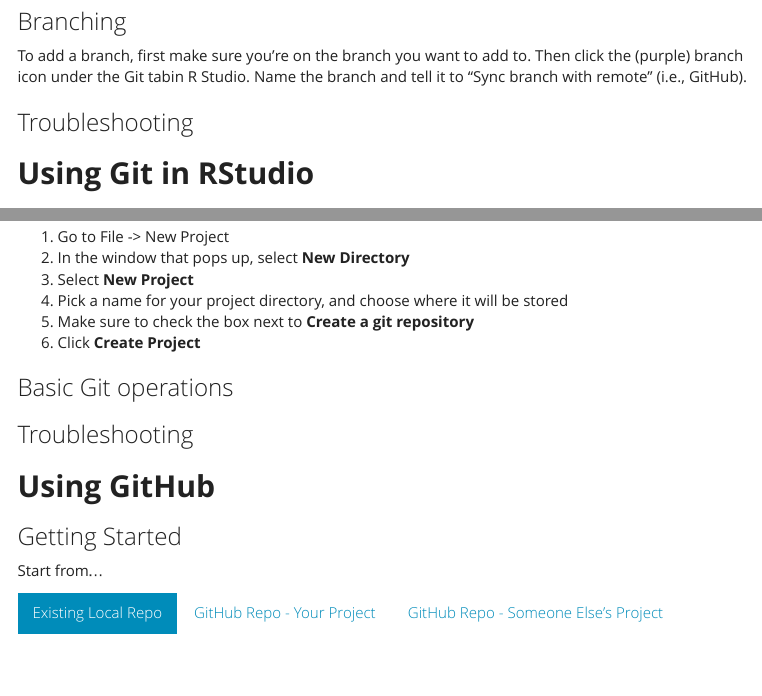
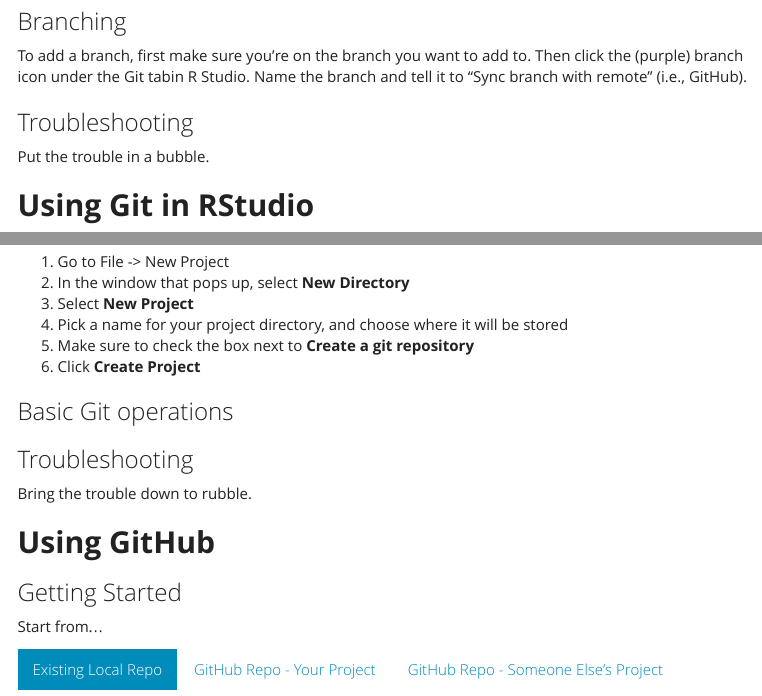
Before and after one commit to MOJNSandbox/LearnGithub, an R Markdown document (RStudio_Git.Rmd): the page in a window 1100 px wide, from 880 px down, and a second part further down, joined at a grey line. Rendered offline with R 4.5, knitr and Pandoc, with nearby package versions; menus at the side of the page are left out.

Commit message:
Added notes to "Troubleshooting" headings

```diff
--- a/RStudio_Git.Rmd
+++ b/RStudio_Git.Rmd
@@ -42,6 +42,7 @@
 To add a branch, first make sure you're on the branch you want to add to.  Then click the (purple) branch icon under the Git tabin R Studio.  Name the branch and tell it to "Sync branch with remote" (i.e., GitHub).
 
 ### Troubleshooting
+Put the trouble in a bubble.
 
 **Using Git in RStudio**
 -----------------------------------------
@@ -86,6 +87,7 @@
 ### Basic Git operations
 
 ### Troubleshooting
+Bring the trouble down to rubble.
 
 **Using GitHub**
 ------------------------------------------
```
